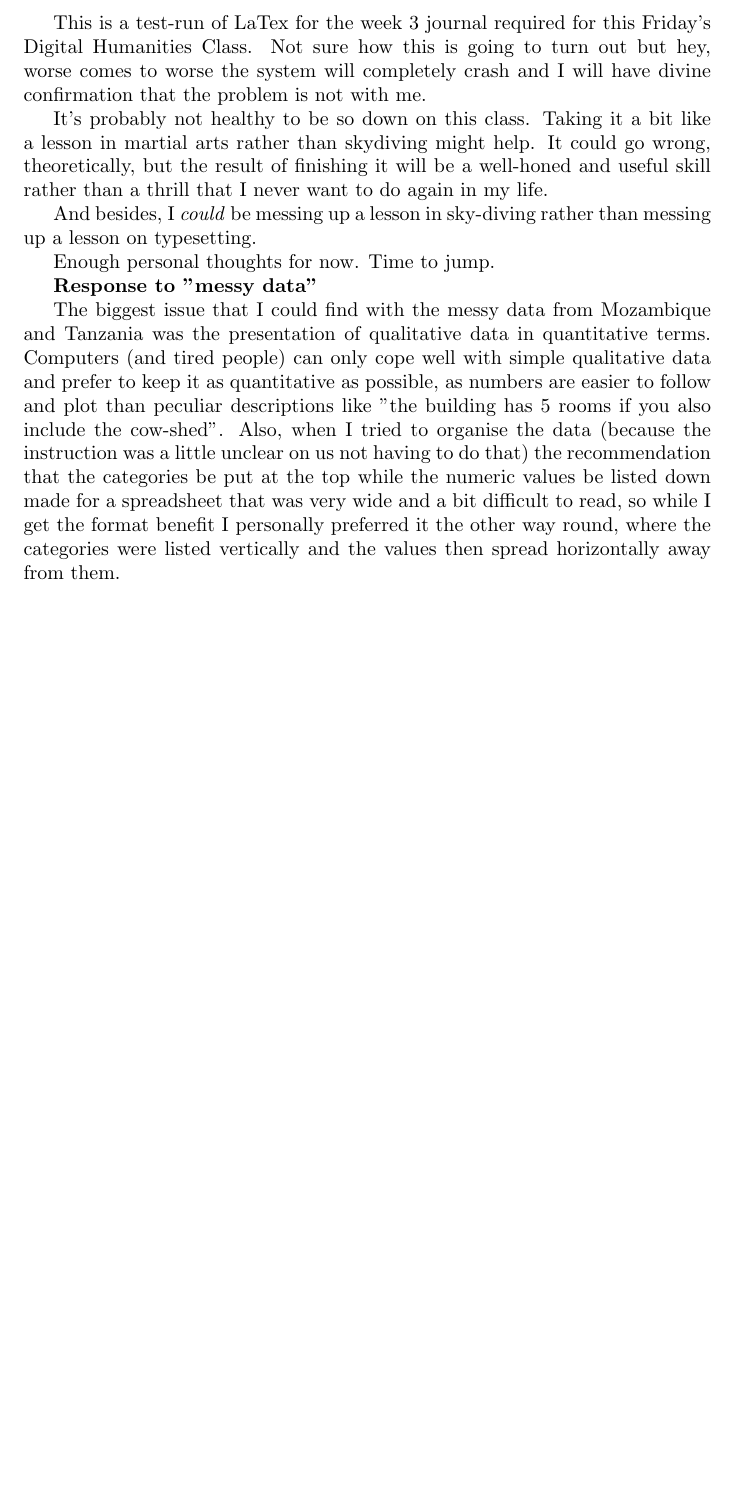
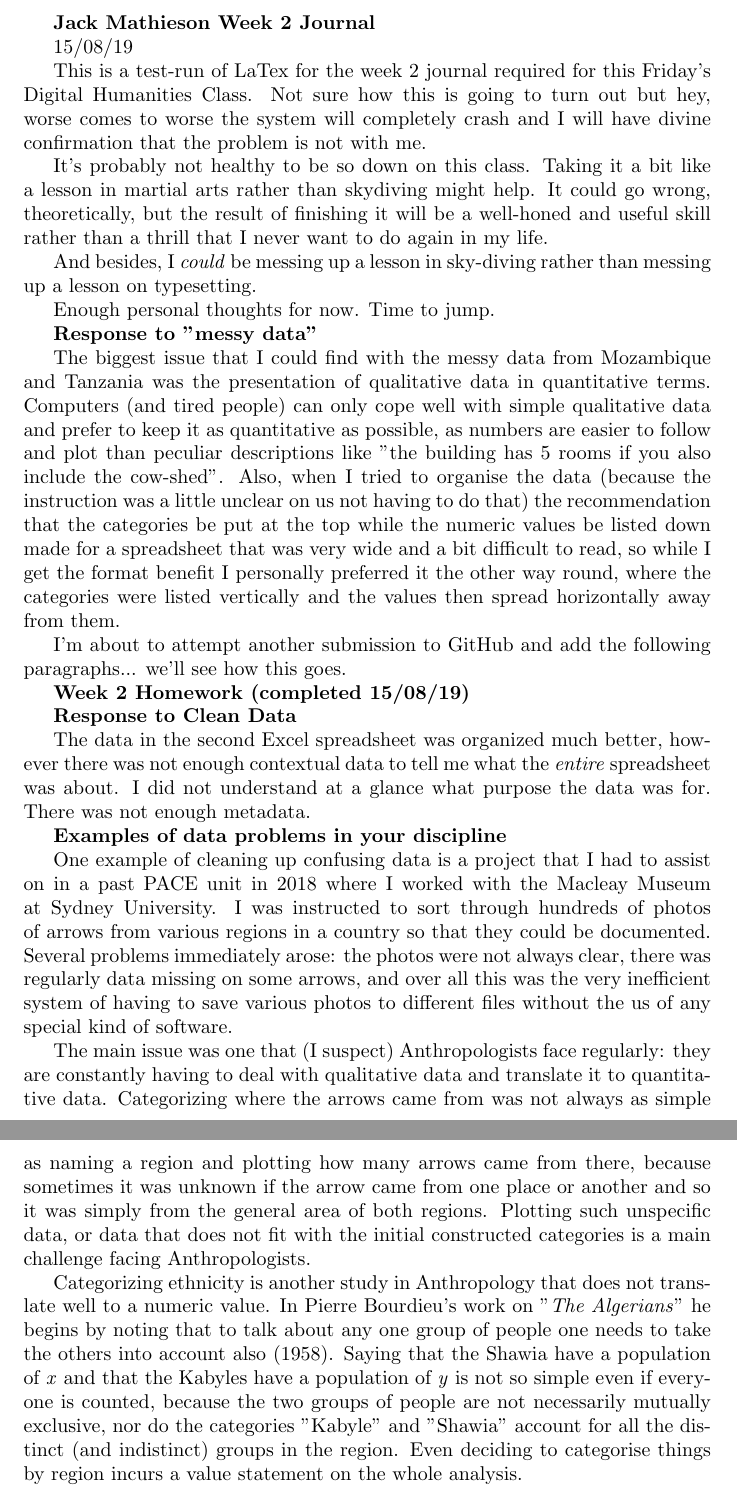
Before and after one commit to MQ-FOAR705/Jack-Methieson-LaTeX-Journal, a LaTeX document (Journal Week 3 Jack Mathieson FOAR705.tex): part of the page before the commit and two parts of pages 1 and 2 of 2 after it, the two joined at a grey line, cut at the place of the change, the shorter picture padded with empty space. Compiled offline with pdfLaTeX.

Commit message:
Jack Mathieson Week 2 Journal  expanded/completed

```diff
--- a/Journal Week 3 Jack Mathieson FOAR705.tex
+++ b/Journal Week 3 Jack Mathieson FOAR705.tex
@@ -1,7 +1,11 @@
 \documentclass{article}
 
 \begin{document}
-This is a test-run of LaTex for the week 3 journal required for this Friday's Digital Humanities Class. Not sure how this is going to turn out but hey, worse comes to worse the system will completely crash and I will have divine confirmation that the problem is not with me.
+\textbf{Jack Mathieson Week 2 Journal}
+
+15/08/19
+
+This is a test-run of LaTex for the week 2 journal required for this Friday's Digital Humanities Class. Not sure how this is going to turn out but hey, worse comes to worse the system will completely crash and I will have divine confirmation that the problem is not with me.
 
 It's probably not healthy to be so down on this class. Taking it a bit like a lesson in martial arts rather than skydiving might help. It could go wrong, theoretically, but the result of finishing it will be a well-honed and useful skill rather than a thrill that I never want to do again in my life.
 
@@ -12,4 +16,20 @@ Enough personal thoughts for now. Time to jump.
 \textbf{Response to "messy data"}
 
 The biggest issue that I could find with the messy data from Mozambique and Tanzania was the presentation of qualitative data in quantitative terms. Computers (and tired people) can only cope well with simple qualitative data and prefer to keep it as quantitative as possible, as numbers are easier to follow and plot than peculiar descriptions like "the building has 5 rooms if you also include the cow-shed". Also, when I tried to organise the data (because the instruction was a little unclear on us not having to do that) the recommendation that the categories be put at the top while the numeric values be listed down made for a spreadsheet that was very wide and a bit difficult to read, so while I get the format benefit I personally preferred it the other way round, where the categories were listed vertically and the values then spread horizontally away from them.
+
+I'm about to attempt another submission to GitHub and add the following paragraphs... we'll see how this goes.
+
+\textbf{Week 2 Homework (completed 15/08/19)}
+
+\textbf{Response to Clean Data}
+
+The data in the second Excel spreadsheet was organized much better, however there was not enough contextual data to tell me what the \textit{entire} spreadsheet was about. I did not understand at a glance what purpose the data was for. There was not enough metadata.
+
+\textbf{Examples of data problems in your discipline}
+
+One example of cleaning up confusing data is a project that I had to assist on in a past PACE unit in 2018 where I worked with the Macleay Museum at Sydney University. I was instructed to sort through hundreds of photos of arrows from various regions in a country so that they could be documented. Several problems immediately arose: the photos were not always clear, there was regularly data missing on some arrows, and over all this was the very inefficient system of having to save various photos to different files without the us of any special kind of software.
+
+The main issue was one that (I suspect) Anthropologists face regularly: they are constantly having to deal with qualitative data and translate it to quantitative data. Categorizing where the arrows came from was not always as simple as naming a region and plotting how many arrows came from there, because sometimes it was unknown if the arrow came from one place or another and so it was simply from the general area of both regions. Plotting such unspecific data, or data that does not fit with the initial constructed categories is a main challenge facing Anthropologists.
+
+Categorizing ethnicity is another study in Anthropology that does not translate well to a numeric value. In Pierre Bourdieu's work on "\textit{The Algerians}" he begins by noting that to talk about any one group of people one needs to take the others into account also (1958). Saying that the Shawia have a population of \textit{x} and that the Kabyles have a population of \textit{y} is not so simple even if everyone is counted, because the two groups of people are not necessarily mutually exclusive, nor do the categories "Kabyle" and "Shawia" account for all the distinct (and indistinct) groups in the region. Even deciding to categorise things by region incurs a value statement on the whole analysis.
 \end{document}
```
